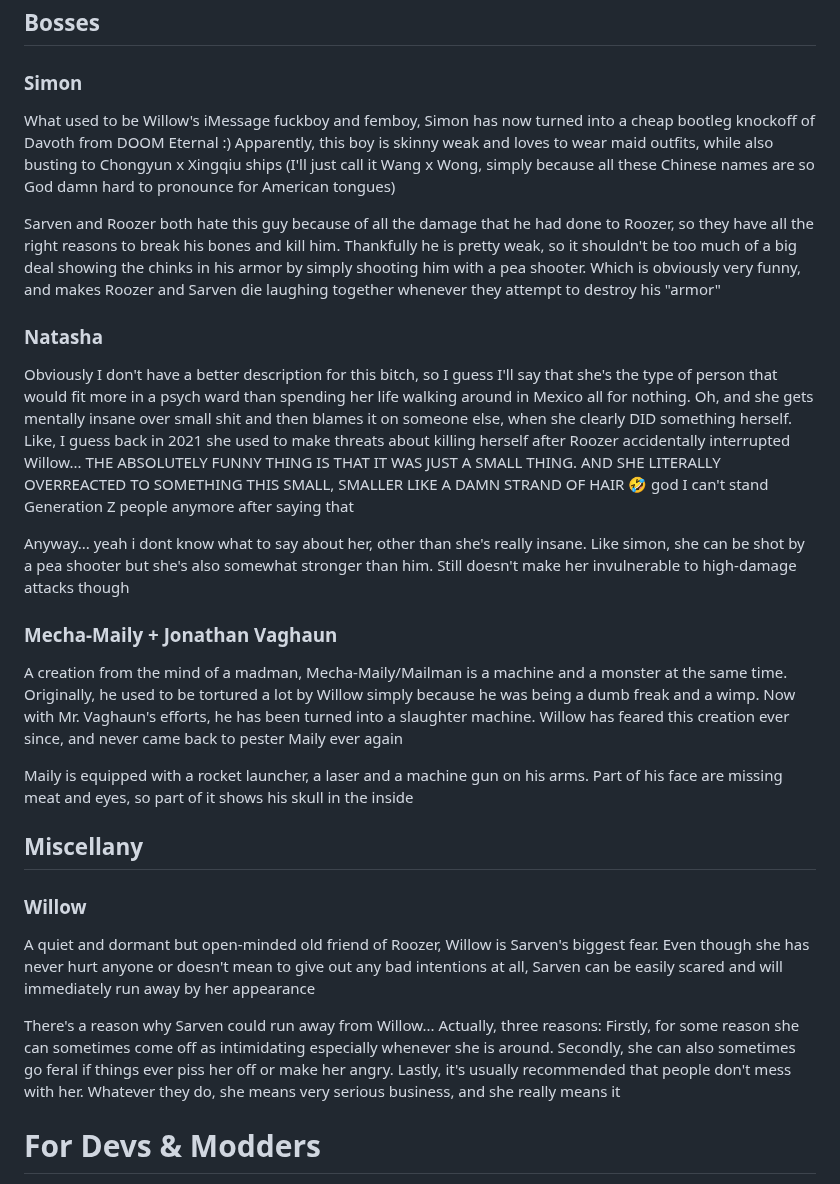
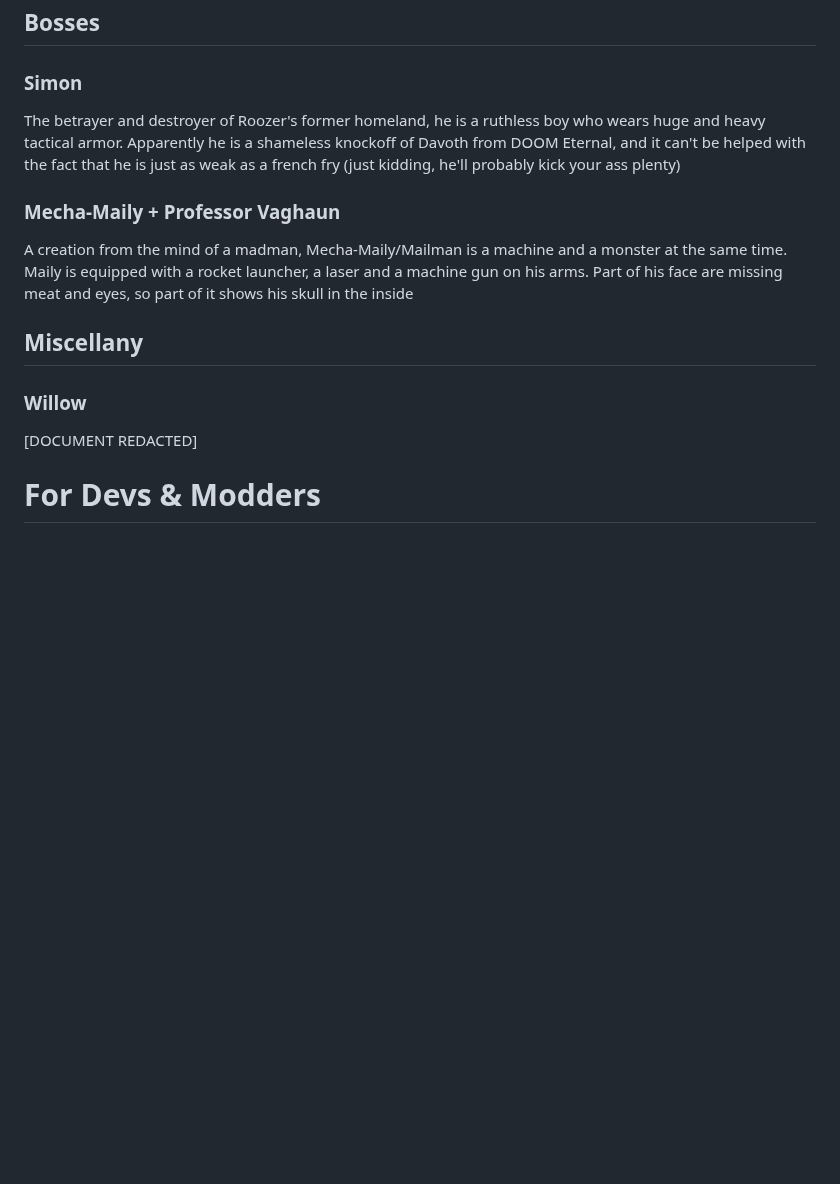
Before and after one commit to RoozerXC/RoozerXC, a Markdown page: HateIsPeace/Design.md, the part around the change. GitHub-like rendering; blank space fills up the shorter version.

```diff
--- a/HateIsPeace/Design.md
+++ b/HateIsPeace/Design.md
@@ -14,25 +14,14 @@ Alice is a weapons merchant and runs a store in the town, where she can be used
 
 ## Bosses
 ### Simon
-What used to be Willow's iMessage fuckboy and femboy, Simon has now turned into a cheap bootleg knockoff of Davoth from DOOM Eternal :) Apparently, this boy is skinny weak and loves to wear maid outfits, while also busting to Chongyun x Xingqiu ships (I'll just call it Wang x Wong, simply because all these Chinese names are so God damn hard to pronounce for American tongues)
+The betrayer and destroyer of Roozer's former homeland, he is a ruthless boy who wears huge and heavy tactical armor. Apparently he is a shameless knockoff of Davoth from DOOM Eternal, and it can't be helped with the fact that he is just as weak as a french fry (just kidding, he'll probably kick your ass plenty)
 
-Sarven and Roozer both hate this guy because of all the damage that he had done to Roozer, so they have all the right reasons to break his bones and kill him. Thankfully he is pretty weak, so it shouldn't be too much of a big deal showing the chinks in his armor by simply shooting him with a pea shooter. Which is obviously very funny, and makes Roozer and Sarven die laughing together whenever they attempt to destroy his "armor"
-
-### Natasha
-Obviously I don't have a better description for this bitch, so I guess I'll say that she's the type of person that would fit more in a psych ward than spending her life walking around in Mexico all for nothing. Oh, and she gets mentally insane over small shit and then blames it on someone else, when she clearly DID something herself. Like, I guess back in 2021 she used to make threats about killing herself after Roozer accidentally interrupted Willow... THE ABSOLUTELY FUNNY THING IS THAT IT WAS JUST A SMALL THING. AND SHE LITERALLY OVERREACTED TO SOMETHING THIS SMALL, SMALLER LIKE A DAMN STRAND OF HAIR 🤣 god I can't stand Generation Z people anymore after saying that
-
-Anyway... yeah i dont know what to say about her, other than she's really insane. Like simon, she can be shot by a pea shooter but she's also somewhat stronger than him. Still doesn't make her invulnerable to high-damage attacks though
-
-### Mecha-Maily + Jonathan Vaghaun
-A creation from the mind of a madman, Mecha-Maily/Mailman is a machine and a monster at the same time. Originally, he used to be tortured a lot by Willow simply because he was being a dumb freak and a wimp. Now with Mr. Vaghaun's efforts, he has been turned into a slaughter machine. Willow has feared this creation ever since, and never came back to pester Maily ever again
-
-Maily is equipped with a rocket launcher, a laser and a machine gun on his arms. Part of his face are missing meat and eyes, so part of it shows his skull in the inside
+### Mecha-Maily + Professor Vaghaun
+A creation from the mind of a madman, Mecha-Maily/Mailman is a machine and a monster at the same time. Maily is equipped with a rocket launcher, a laser and a machine gun on his arms. Part of his face are missing meat and eyes, so part of it shows his skull in the inside
 
 ## Miscellany
 ### Willow
-A quiet and dormant but open-minded old friend of Roozer, Willow is Sarven's biggest fear. Even though she has never hurt anyone or doesn't mean to give out any bad intentions at all, Sarven can be easily scared and will immediately run away by her appearance
-
-There's a reason why Sarven could run away from Willow... Actually, three reasons: Firstly, for some reason she can sometimes come off as intimidating especially whenever she is around. Secondly, she can also sometimes go feral if things ever piss her off or make her angry. Lastly, it's usually recommended that people don't mess with her. Whatever they do, she means very serious business, and she really means it
+[DOCUMENT REDACTED]
 
 # For Devs & Modders
 Hate is Peace utilizes a directory structure akin to that of Amnesia: The Dark Descent (because it uses the same engine duh):
```
